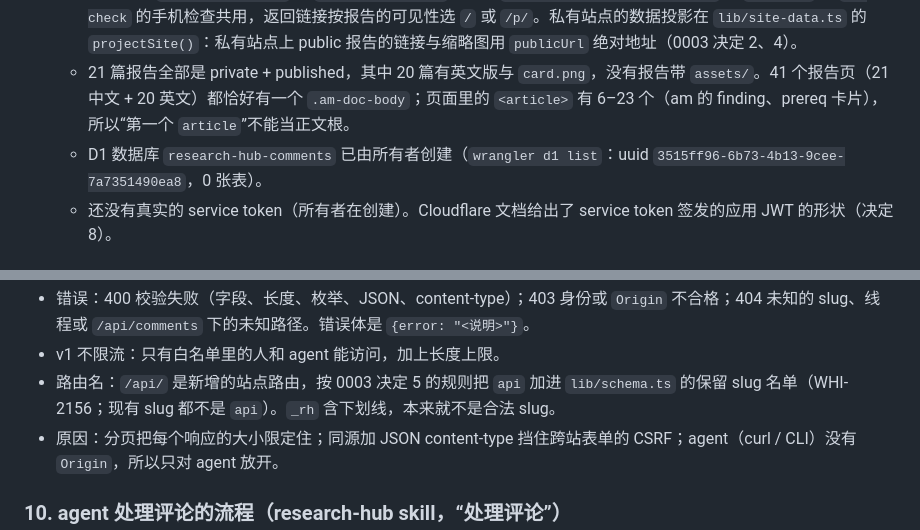
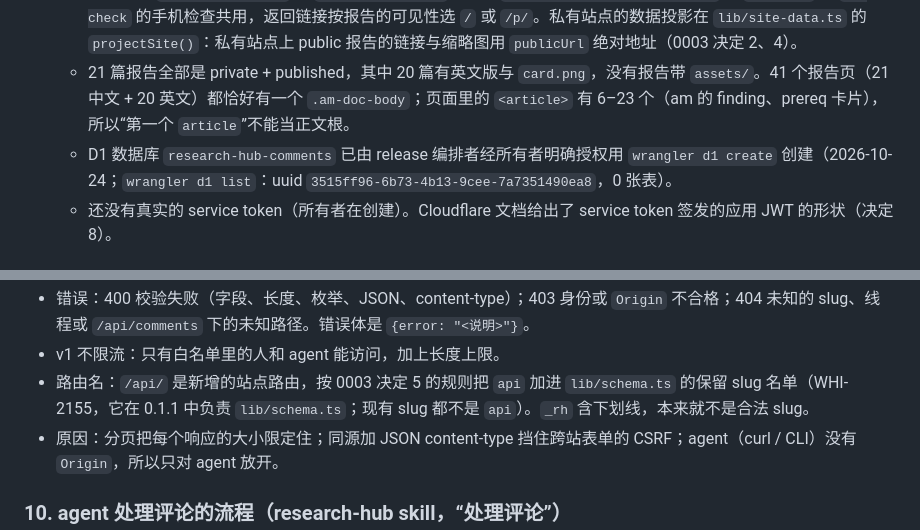
Before and after one commit to Whisker17/research-hub, a Markdown page: docs/decisions/0005-inline-comments.md, 2 parts joined by grey strips. Rendered like a GitHub page.

Commit message:
docs(WHI-2154): reassign api slug reservation to WHI-2155, fix D1 creation attribution

```diff
--- a/docs/decisions/0005-inline-comments.md
+++ b/docs/decisions/0005-inline-comments.md
@@ -15,7 +15,7 @@
    - 公开 Worker 只有静态资源，没有 Worker 代码（`wrangler.public.jsonc`）。私有 Worker（`worker/private.ts`）对每个请求先校验 Access JWT（`worker/gate.ts` 的 `checkAccess()`：签名、issuer、AUD、有效期，再按 `ALLOWED_EMAILS` 检查 `email`），通过后才从 `ASSETS` 返回；`run_worker_first: true`，所有路径都先经过 Worker。
    - 外壳只在 `cli/lib/build.ts` 的 `decorateReport()` 注入；`deployedReportHtml(r, lang)` 给 `rh build` 与 `rh check` 的手机检查共用，返回链接按报告的可见性选 `/` 或 `/p/`。私有站点的数据投影在 `lib/site-data.ts` 的 `projectSite()`：私有站点上 public 报告的链接与缩略图用 `publicUrl` 绝对地址（0003 决定 2、4）。
    - 21 篇报告全部是 private + published，其中 20 篇有英文版与 `card.png`，没有报告带 `assets/`。41 个报告页（21 中文 + 20 英文）都恰好有一个 `.am-doc-body`；页面里的 `<article>` 有 6–23 个（am 的 finding、prereq 卡片），所以“第一个 `article`”不能当正文根。
-   - D1 数据库 `research-hub-comments` 已由所有者创建（`wrangler d1 list`：uuid `3515ff96-6b73-4b13-9cee-7a7351490ea8`，0 张表）。
+   - D1 数据库 `research-hub-comments` 已由 release 编排者经所有者明确授权用 `wrangler d1 create` 创建（2026-10-24；`wrangler d1 list`：uuid `3515ff96-6b73-4b13-9cee-7a7351490ea8`，0 张表）。
    - 还没有真实的 service token（所有者在创建）。Cloudflare 文档给出了 service token 签发的应用 JWT 的形状（决定 8）。
 
 ## 决定
@@ -119,7 +119,7 @@ comments(id, thread_id, body ≤4000 plain text, author, author_kind human|agent
 - 写请求（`POST`）：必须 `content-type: application/json`；带 `Origin` 时必须与请求 URL 同源；**不带 `Origin` 只接受 agent 身份**（浏览器的 `fetch` POST 总会带 `Origin`）。
 - 错误：400 校验失败（字段、长度、枚举、JSON、content-type）；403 身份或 `Origin` 不合格；404 未知的 slug、线程或 `/api/comments` 下的未知路径。错误体是 `{error: "<说明>"}`。
 - v1 不限流：只有白名单里的人和 agent 能访问，加上长度上限。
-- 路由名：`/api/` 是新增的站点路由，按 0003 决定 5 的规则把 `api` 加进 `lib/schema.ts` 的保留 slug 名单（WHI-2156；现有 slug 都不是 `api`）。`_rh` 含下划线，本来就不是合法 slug。
+- 路由名：`/api/` 是新增的站点路由，按 0003 决定 5 的规则把 `api` 加进 `lib/schema.ts` 的保留 slug 名单（WHI-2155，它在 0.1.1 中负责 `lib/schema.ts`；现有 slug 都不是 `api`）。`_rh` 含下划线，本来就不是合法 slug。
 - 原因：分页把每个响应的大小限定住；同源加 JSON content-type 挡住跨站表单的 CSRF；agent（curl / CLI）没有 `Origin`，所以只对 agent 放开。
 
 ### 10. agent 处理评论的流程（research-hub skill，“处理评论”）
```
